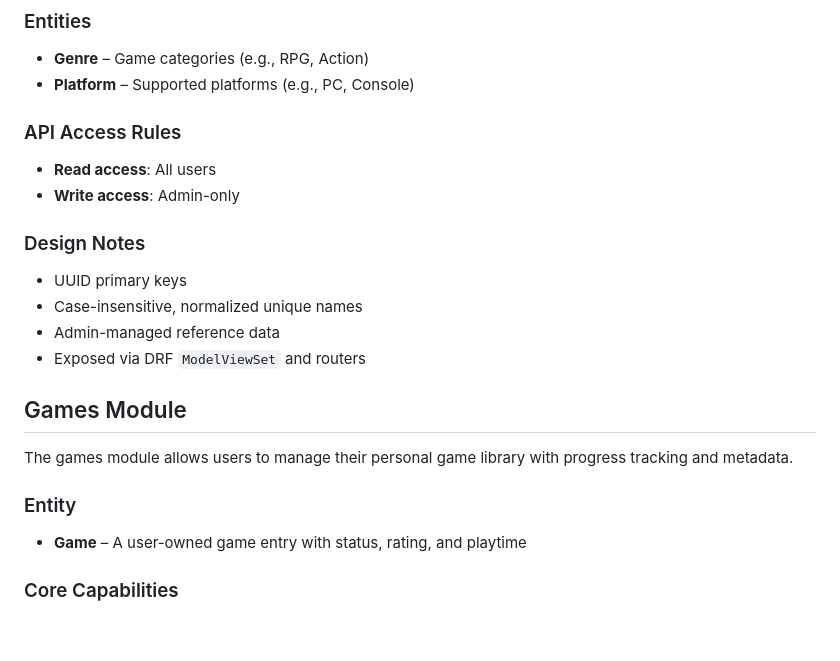
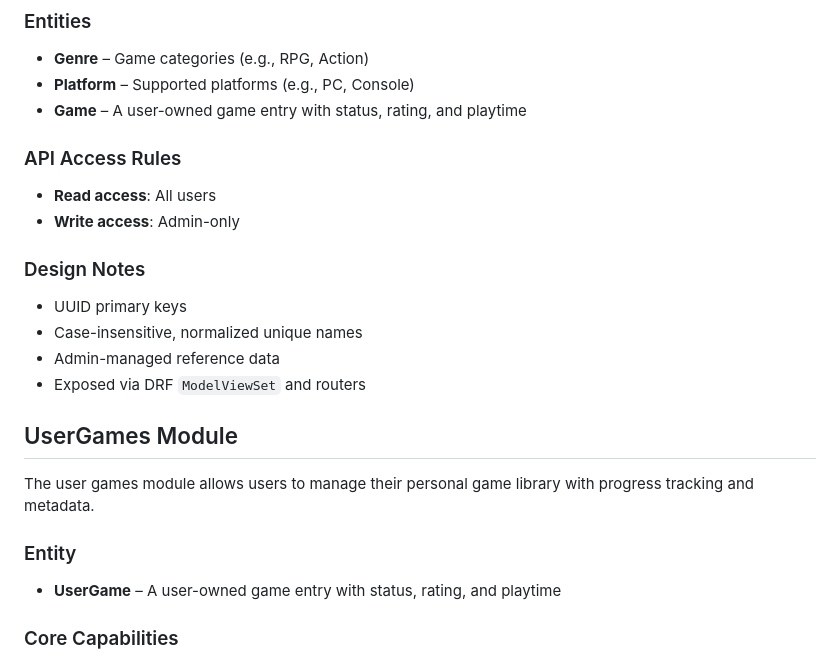
Before and after one commit to rathitanmay10/gamerhouse, a Markdown page: README.md, the part around the change. Drawn GitHub-style; blank space fills up the shorter version.

Commit message:
doc: update Readme.md

```diff
--- a/README.md
+++ b/README.md
@@ -24,6 +24,7 @@ The catalog module provides reference entities used across the platform.
 ### Entities
 * **Genre** – Game categories (e.g., RPG, Action)
 * **Platform** – Supported platforms (e.g., PC, Console)
+* **Game** – A user-owned game entry with status, rating, and playtime
 
 ### API Access Rules
 * **Read access**: All users
@@ -35,12 +36,12 @@ The catalog module provides reference entities used across the platform.
 * Admin-managed reference data
 * Exposed via DRF `ModelViewSet` and routers
 
-## Games Module
+## UserGames Module
 
-The games module allows users to manage their personal game library with progress tracking and metadata.
+The user games module allows users to manage their personal game library with progress tracking and metadata.
 
 ### Entity
-* **Game** – A user-owned game entry with status, rating, and playtime
+* **UserGame** – A user-owned game entry with status, rating, and playtime
 
 ### Core Capabilities
 * Create, update, soft-delete personal game entries
```
